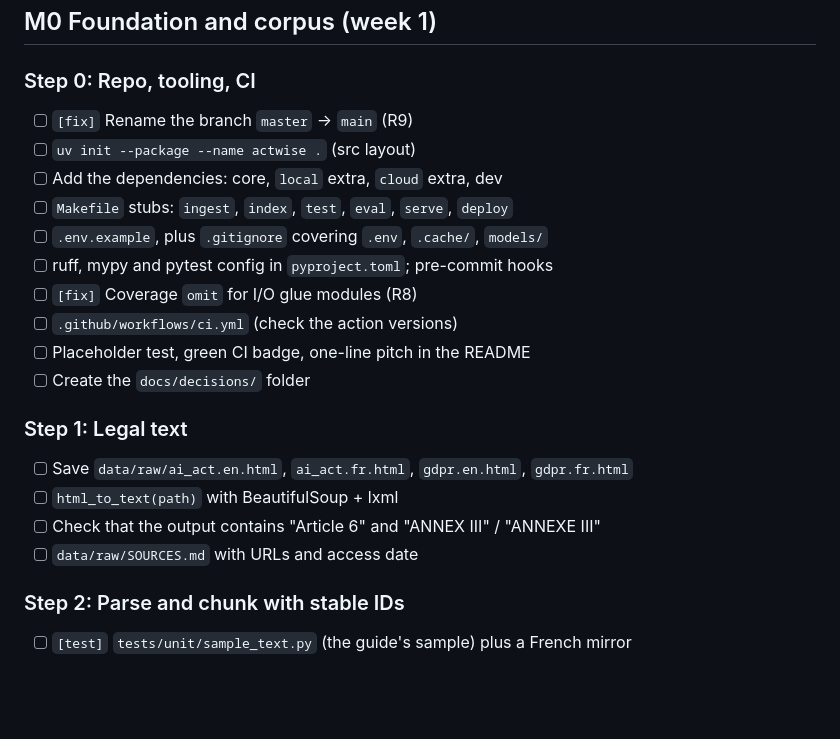
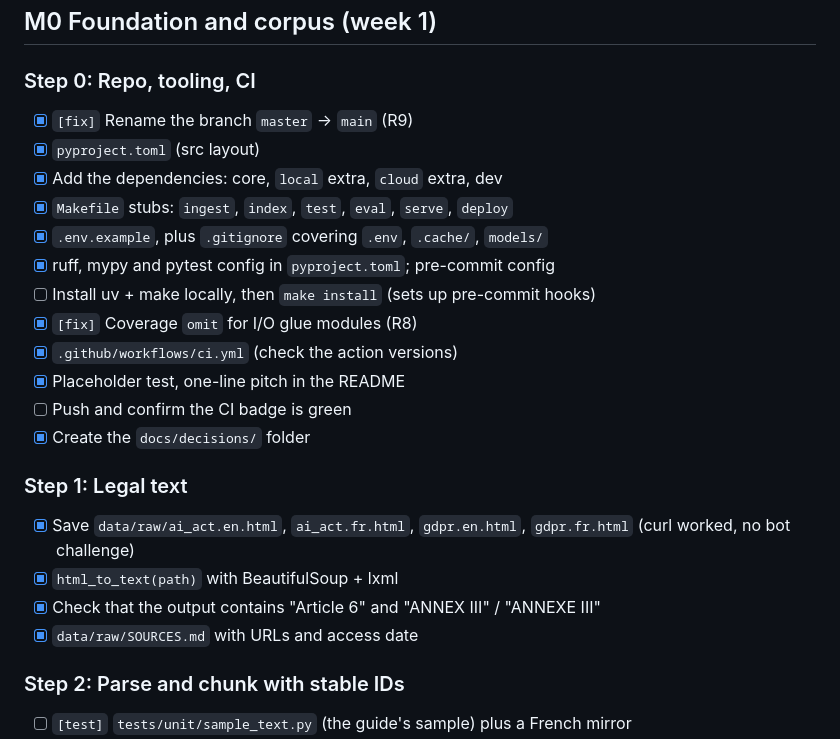
Before and after one commit to Youssef-ADOUIRI/ActWise, a Markdown page: TODO.md, the part around the change. GitHub-like rendering; blank space fills up the shorter version.

Commit message:
Update TODO for steps 0 and 1

```diff
--- a/TODO.md
+++ b/TODO.md
@@ -25,23 +25,25 @@ Tick a box only when the work is **committed**. Commit after every step.
 
 ### Step 0: Repo, tooling, CI
 
-- [ ] `[fix]` Rename the branch `master` → `main` (R9)
-- [ ] `uv init --package --name actwise .` (src layout)
-- [ ] Add the dependencies: core, `local` extra, `cloud` extra, dev
-- [ ] `Makefile` stubs: `ingest`, `index`, `test`, `eval`, `serve`, `deploy`
-- [ ] `.env.example`, plus `.gitignore` covering `.env`, `.cache/`, `models/`
-- [ ] ruff, mypy and pytest config in `pyproject.toml`; pre-commit hooks
-- [ ] `[fix]` Coverage `omit` for I/O glue modules (R8)
-- [ ] `.github/workflows/ci.yml` (check the action versions)
-- [ ] Placeholder test, green CI badge, one-line pitch in the README
-- [ ] Create the `docs/decisions/` folder
+- [x] `[fix]` Rename the branch `master` → `main` (R9)
+- [x] `pyproject.toml` (src layout)
+- [x] Add the dependencies: core, `local` extra, `cloud` extra, dev
+- [x] `Makefile` stubs: `ingest`, `index`, `test`, `eval`, `serve`, `deploy`
+- [x] `.env.example`, plus `.gitignore` covering `.env`, `.cache/`, `models/`
+- [x] ruff, mypy and pytest config in `pyproject.toml`; pre-commit config
+- [ ] Install uv + make locally, then `make install` (sets up pre-commit hooks)
+- [x] `[fix]` Coverage `omit` for I/O glue modules (R8)
+- [x] `.github/workflows/ci.yml` (check the action versions)
+- [x] Placeholder test, one-line pitch in the README
+- [ ] Push and confirm the CI badge is green
+- [x] Create the `docs/decisions/` folder
 
 ### Step 1: Legal text
 
-- [ ] Save `data/raw/ai_act.en.html`, `ai_act.fr.html`, `gdpr.en.html`, `gdpr.fr.html`
-- [ ] `html_to_text(path)` with BeautifulSoup + lxml
-- [ ] Check that the output contains "Article 6" and "ANNEX III" / "ANNEXE III"
-- [ ] `data/raw/SOURCES.md` with URLs and access date
+- [x] Save `data/raw/ai_act.en.html`, `ai_act.fr.html`, `gdpr.en.html`, `gdpr.fr.html` (curl worked, no bot challenge)
+- [x] `html_to_text(path)` with BeautifulSoup + lxml
+- [x] Check that the output contains "Article 6" and "ANNEX III" / "ANNEXE III"
+- [x] `data/raw/SOURCES.md` with URLs and access date
 
 ### Step 2: Parse and chunk with stable IDs
 
```
